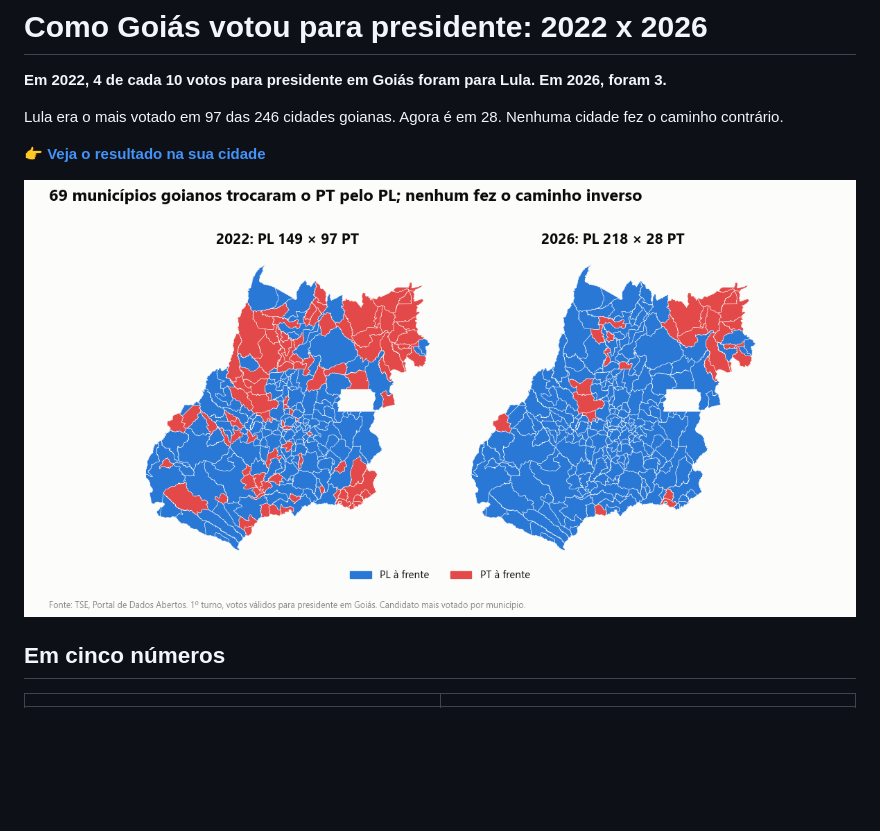
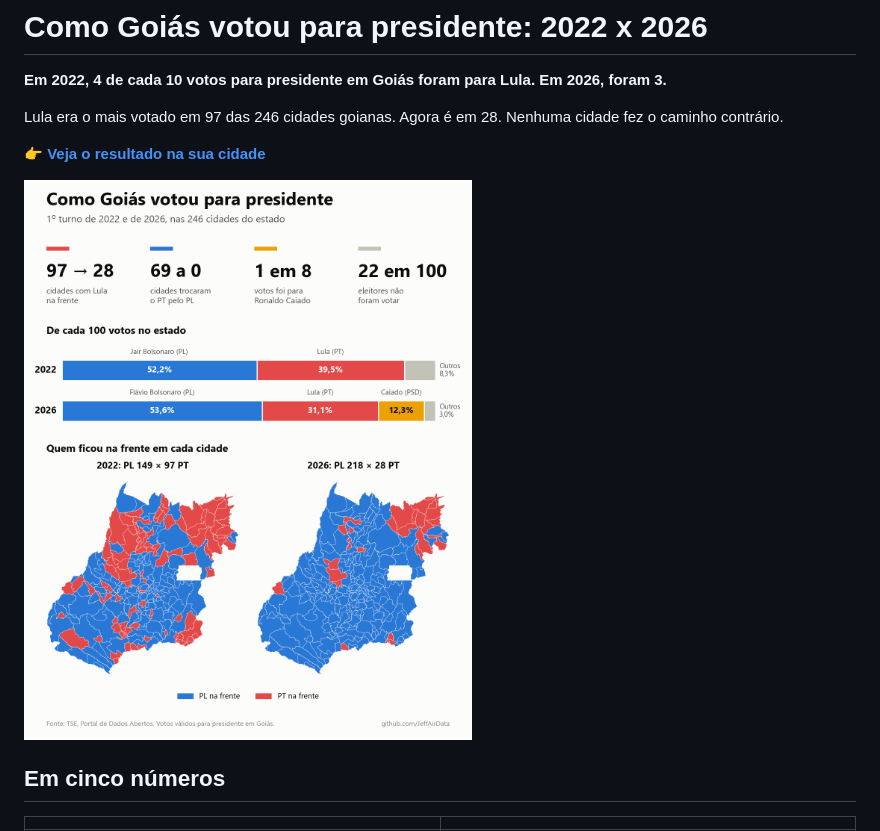
Before and after one commit to JeffAirData/eleicoes-goias-2022-2026, a Markdown page: README.md, the part around the change. Drawn GitHub-style; pictures changed too: docs/img/painel_resumo.png (added); blank space fills up the shorter version.

Commit message:
Adiciona painel único com os principais números para redes sociais
Co-Authored-By: Claude Opus 5.5 <noreply@anthropic.com>

```diff
--- a/README.md
+++ b/README.md
@@ -6,7 +6,7 @@ Lula era o mais votado em 97 das 246 cidades goianas. Agora é em 28. Nenhuma ci
 
 👉 **[Veja o resultado na sua cidade](https://jeffairdata.github.io/eleicoes-goias-2022-2026/)**
 
-![Candidato mais votado em cada cidade](docs/img/02_mapa_vencedor.png)
+![Painel com os principais números](docs/img/painel_resumo.png)
 
 ## Em cinco números
 
```
Also changed, not shown: publicacao/linkedin.md (+1 -1 lines), 1 other file.
